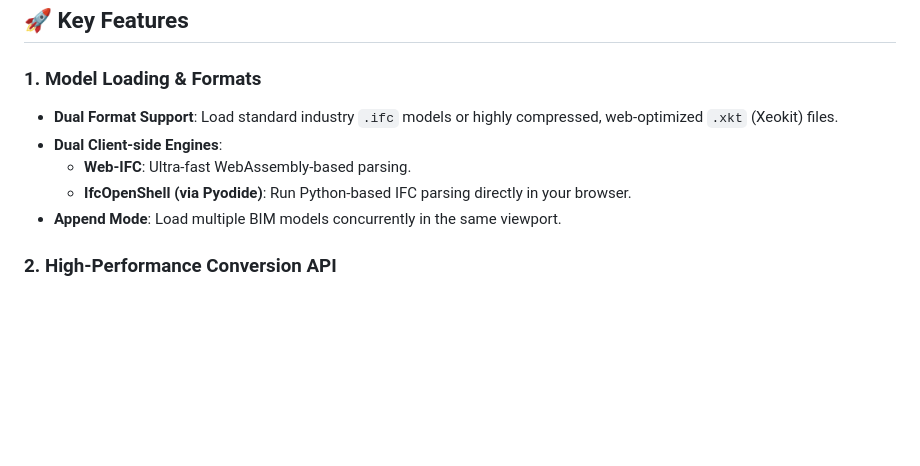
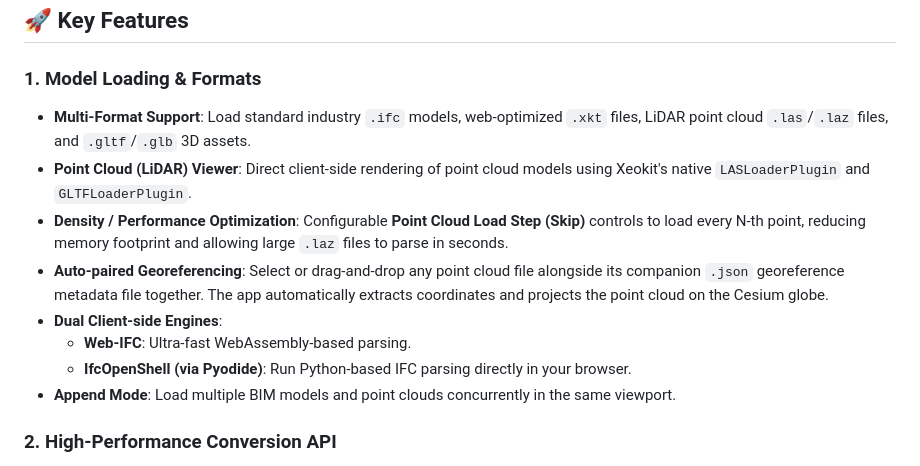
Before and after one commit to yaditio/BIM-BAM, a Markdown page: README.md, the part around the change. Drawn GitHub-style; blank space fills up the shorter version.

Commit message:
docs: Update README.md to document point cloud loaders, drag-and-drop companion georeference JSONs, and skip spacing optimizations

```diff
--- a/README.md
+++ b/README.md
@@ -7,11 +7,14 @@ BIM BAM is a web-based Building Information Modeling (BIM) viewer built with **X
 ## 🚀 Key Features
 
 ### 1. Model Loading & Formats
-* **Dual Format Support**: Load standard industry `.ifc` models or highly compressed, web-optimized `.xkt` (Xeokit) files.
+* **Multi-Format Support**: Load standard industry `.ifc` models, web-optimized `.xkt` files, LiDAR point cloud `.las`/`.laz` files, and `.gltf`/`.glb` 3D assets.
+* **Point Cloud (LiDAR) Viewer**: Direct client-side rendering of point cloud models using Xeokit's native `LASLoaderPlugin` and `GLTFLoaderPlugin`.
+* **Density / Performance Optimization**: Configurable **Point Cloud Load Step (Skip)** controls to load every N-th point, reducing memory footprint and allowing large `.laz` files to parse in seconds.
+* **Auto-paired Georeferencing**: Select or drag-and-drop any point cloud file alongside its companion `.json` georeference metadata file together. The app automatically extracts coordinates and projects the point cloud on the Cesium globe.
 * **Dual Client-side Engines**:
   * **Web-IFC**: Ultra-fast WebAssembly-based parsing.
   * **IfcOpenShell (via Pyodide)**: Run Python-based IFC parsing directly in your browser.
-* **Append Mode**: Load multiple BIM models concurrently in the same viewport.
+* **Append Mode**: Load multiple BIM models and point clouds concurrently in the same viewport.
 
 ### 2. High-Performance Conversion API
 * An integrated **Express backend** processes uploaded `.ifc` files, converts them to `.xkt` on the fly using `@xeokit/xeokit-convert`, and streams the optimized file back to the browser for instant visualization.
```
